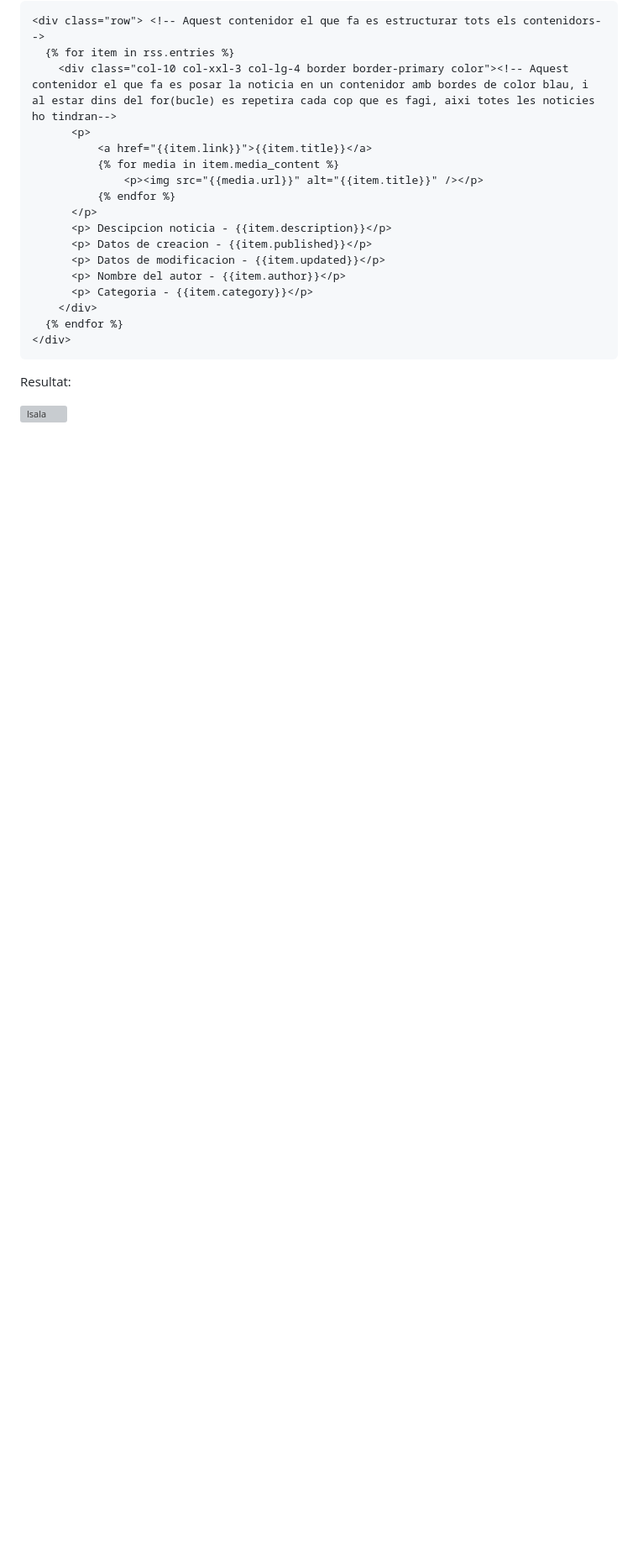
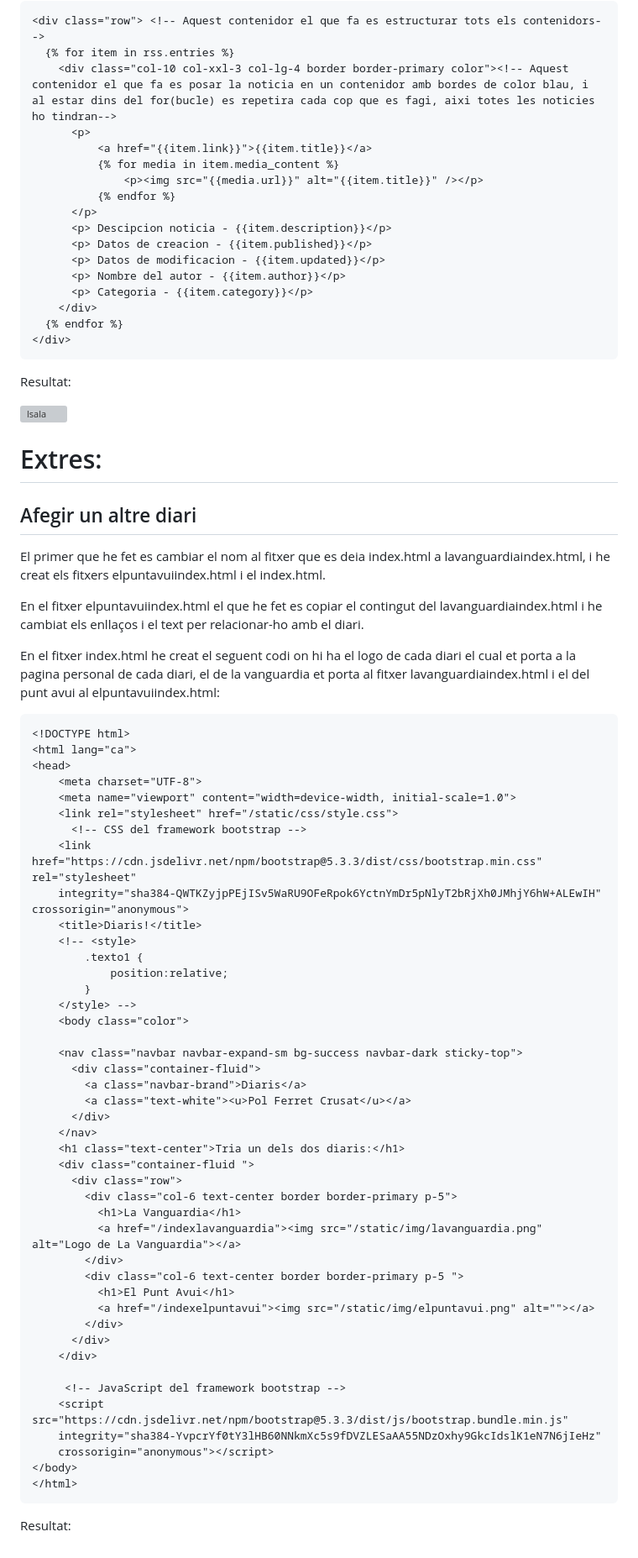
Before and after one commit to PolFerret05/M04-UF3-Projecte, a Markdown page: README.md, the part around the change. Shown: that part at 84% size. Drawn GitHub-style; blank space fills up the shorter version; grey boxes are pictures that could not be loaded.

````diff
--- a/README.md
+++ b/README.md
@@ -238,3 +238,57 @@ Modifiquem el codi afegin dos contenidors per que quedi tot ben estructurat
 Resultat:
 
 ![lsala](https://github.com/PolFerret05/psychic-octo-sniffle/blob/master/div-imatge.png)
+
+# Extres:
+## Afegir un altre diari
+El primer que he fet es cambiar el nom al fitxer que es deia index.html a lavanguardiaindex.html, i he creat els fitxers elpuntavuiindex.html i el index.html.
+
+En el fitxer elpuntavuiindex.html el que he fet es copiar el contingut del lavanguardiaindex.html i he cambiat els enllaços i el text per relacionar-ho amb el diari.
+
+En el fitxer index.html he creat el seguent codi on hi ha el logo de cada diari el cual et porta a la pagina personal de cada diari, el de la vanguardia et porta al fitxer lavanguardiaindex.html i el del punt avui al elpuntavuiindex.html:
+```html
+<!DOCTYPE html>
+<html lang="ca">
+<head>
+    <meta charset="UTF-8">
+    <meta name="viewport" content="width=device-width, initial-scale=1.0">
+    <link rel="stylesheet" href="/static/css/style.css">
+      <!-- CSS del framework bootstrap -->
+    <link href="https://cdn.jsdelivr.net/npm/bootstrap@5.3.3/dist/css/bootstrap.min.css" rel="stylesheet"
+    integrity="sha384-QWTKZyjpPEjISv5WaRU9OFeRpok6YctnYmDr5pNlyT2bRjXh0JMhjY6hW+ALEwIH" crossorigin="anonymous">
+    <title>Diaris!</title>
+    <!-- <style>
+        .texto1 {
+            position:relative;
+        }
+    </style> -->
+    <body class="color">
+
+    <nav class="navbar navbar-expand-sm bg-success navbar-dark sticky-top">
+      <div class="container-fluid">
+        <a class="navbar-brand">Diaris</a>
+        <a class="text-white"><u>Pol Ferret Crusat</u></a>
+      </div>
+    </nav>
+    <h1 class="text-center">Tria un dels dos diaris:</h1>
+    <div class="container-fluid ">
+      <div class="row">
+        <div class="col-6 text-center border border-primary p-5">
+          <h1>La Vanguardia</h1>
+          <a href="/indexlavanguardia"><img src="/static/img/lavanguardia.png" alt="Logo de La Vanguardia"></a>
+        </div>
+        <div class="col-6 text-center border border-primary p-5 ">
+          <h1>El Punt Avui</h1>
+          <a href="/indexelpuntavui"><img src="/static/img/elpuntavui.png" alt=""></a>
+        </div>
+      </div>
+    </div>
+
+     <!-- JavaScript del framework bootstrap -->
+    <script src="https://cdn.jsdelivr.net/npm/bootstrap@5.3.3/dist/js/bootstrap.bundle.min.js"
+    integrity="sha384-YvpcrYf0tY3lHB60NNkmXc5s9fDVZLESaAA55NDzOxhy9GkcIdslK1eN7N6jIeHz"
+    crossorigin="anonymous"></script>
+</body>
+</html>
+```
+Resultat:
````
